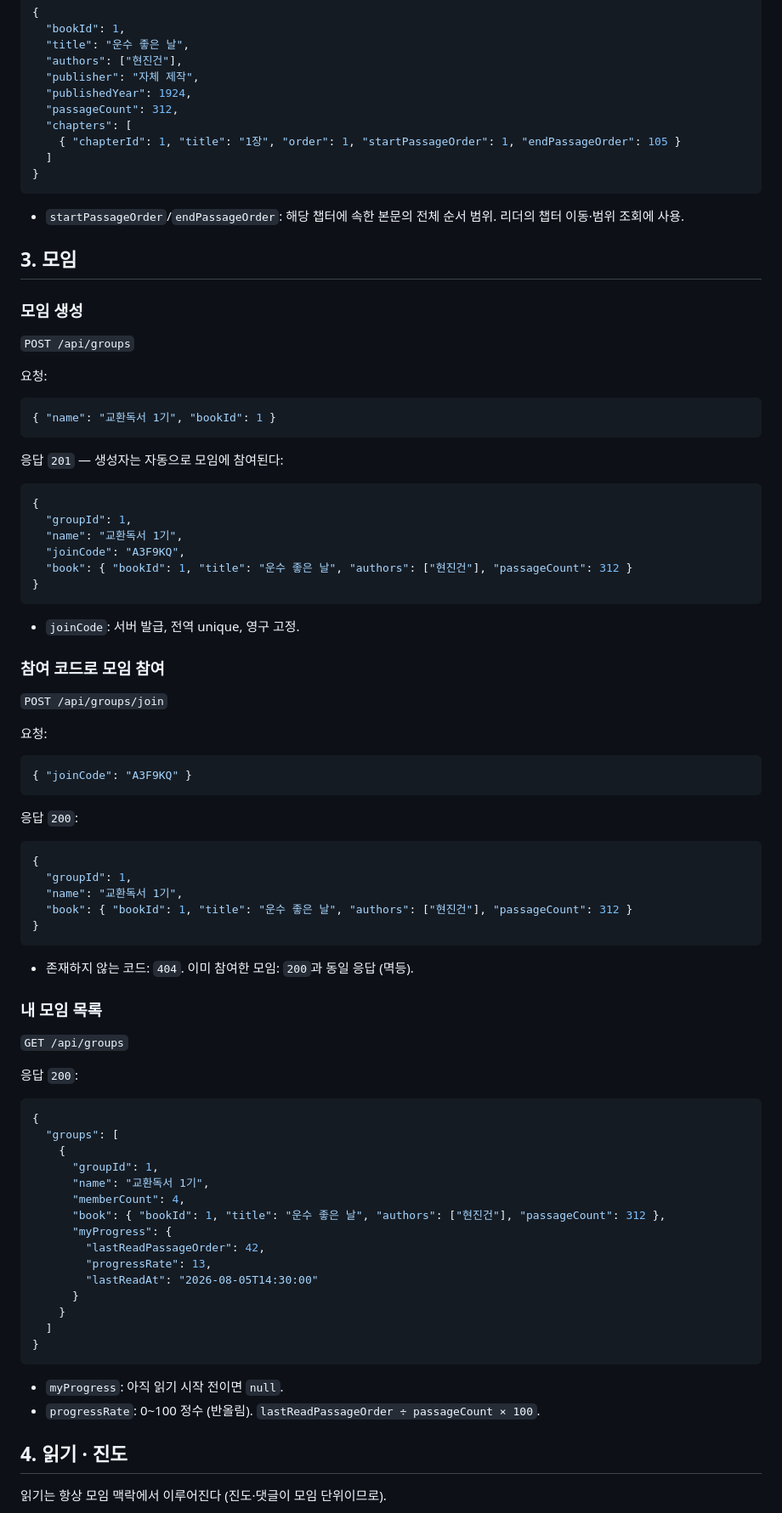
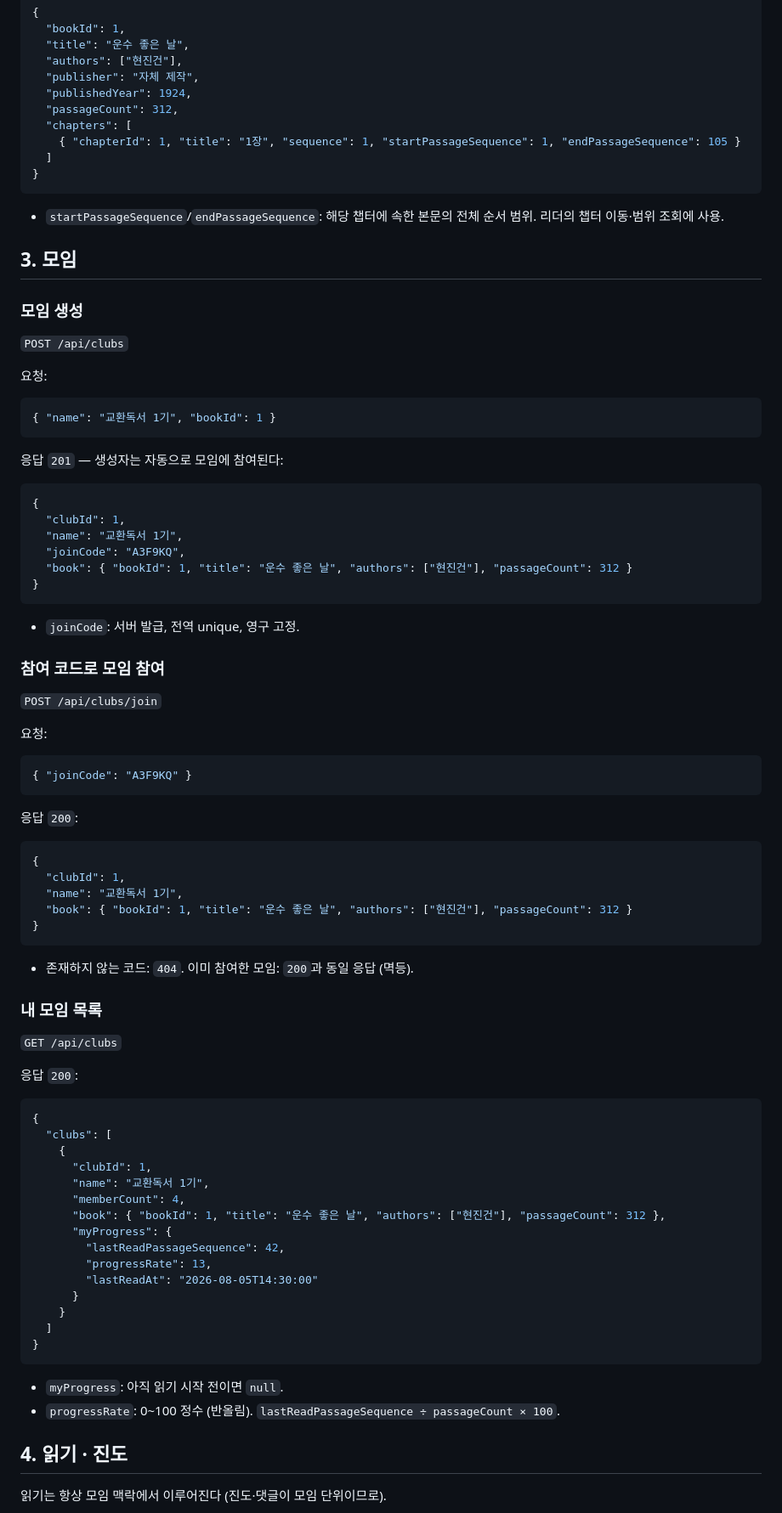
Before and after one commit to woowacourse-teams/2026-yeobaek, a Markdown page: docs/API.md, the part around one of its changes. Shown at 85% size. GitHub-like rendering.

````diff
--- a/docs/API.md
+++ b/docs/API.md
@@ -65,16 +65,16 @@
   "publishedYear": 1924,
   "passageCount": 312,
   "chapters": [
-    { "chapterId": 1, "title": "1장", "order": 1, "startPassageOrder": 1, "endPassageOrder": 105 }
+    { "chapterId": 1, "title": "1장", "sequence": 1, "startPassageSequence": 1, "endPassageSequence": 105 }
   ]
 }
 ```
-- `startPassageOrder`/`endPassageOrder`: 해당 챕터에 속한 본문의 전체 순서 범위. 리더의 챕터 이동·범위 조회에 사용.
+- `startPassageSequence`/`endPassageSequence`: 해당 챕터에 속한 본문의 전체 순서 범위. 리더의 챕터 이동·범위 조회에 사용.
 
 ## 3. 모임
 
 ### 모임 생성
-`POST /api/groups`
+`POST /api/clubs`
 
 요청:
 ```json
@@ -84,7 +84,7 @@
 응답 `201` — 생성자는 자동으로 모임에 참여된다:
 ```json
 {
-  "groupId": 1,
+  "clubId": 1,
   "name": "교환독서 1기",
   "joinCode": "A3F9KQ",
   "book": { "bookId": 1, "title": "운수 좋은 날", "authors": ["현진건"], "passageCount": 312 }
@@ -93,7 +93,7 @@
 - `joinCode`: 서버 발급, 전역 unique, 영구 고정.
 
 ### 참여 코드로 모임 참여
-`POST /api/groups/join`
+`POST /api/clubs/join`
 
 요청:
 ```json
@@ -103,7 +103,7 @@
 응답 `200`:
 ```json
 {
-  "groupId": 1,
+  "clubId": 1,
   "name": "교환독서 1기",
   "book": { "bookId": 1, "title": "운수 좋은 날", "authors": ["현진건"], "passageCount": 312 }
 }
@@ -111,19 +111,19 @@
 - 존재하지 않는 코드: `404`. 이미 참여한 모임: `200`과 동일 응답 (멱등).
 
 ### 내 모임 목록
-`GET /api/groups`
+`GET /api/clubs`
 
 응답 `200`:
 ```json
 {
-  "groups": [
+  "clubs": [
     {
-      "groupId": 1,
+      "clubId": 1,
       "name": "교환독서 1기",
       "memberCount": 4,
       "book": { "bookId": 1, "title": "운수 좋은 날", "authors": ["현진건"], "passageCount": 312 },
       "myProgress": {
-        "lastReadPassageOrder": 42,
+        "lastReadPassageSequence": 42,
         "progressRate": 13,
         "lastReadAt": "2026-08-05T14:30:00"
       }
@@ -132,7 +132,7 @@
 }
 ```
 - `myProgress`: 아직 읽기 시작 전이면 `null`.
-- `progressRate`: 0~100 정수 (반올림). `lastReadPassageOrder ÷ passageCount × 100`.
+- `progressRate`: 0~100 정수 (반올림). `lastReadPassageSequence ÷ passageCount × 100`.
 
 ## 4. 읽기 · 진도
 
````
Also changed, not shown: other parts of docs/API.md (+16 -16 lines).
